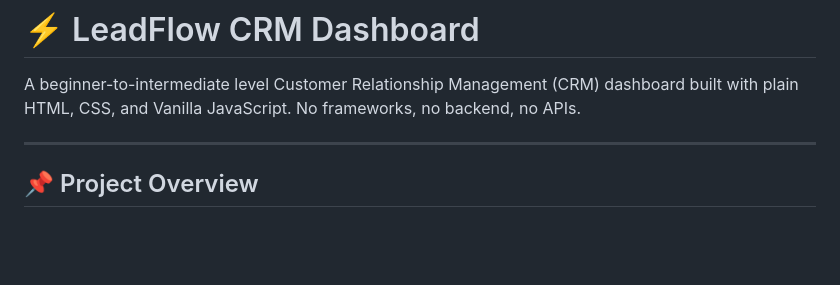
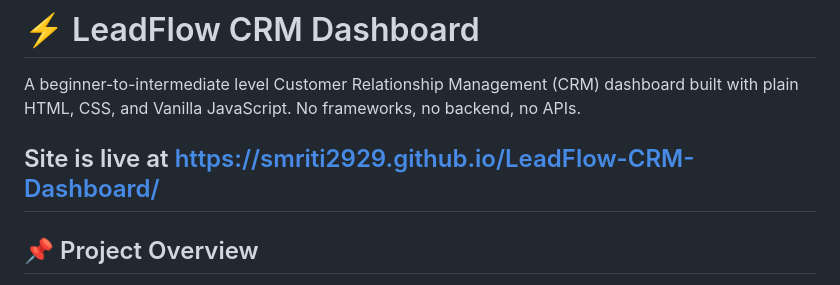
Before and after one commit to Smriti2929/LeadFlow-CRM-Dashboard, a Markdown page: README.md, the part around the change. Drawn GitHub-style; blank space fills up the shorter version.

```diff
--- a/README.md
+++ b/README.md
@@ -2,6 +2,7 @@
 
 A beginner-to-intermediate level Customer Relationship Management (CRM) dashboard built with plain HTML, CSS, and Vanilla JavaScript. No frameworks, no backend, no APIs.
 
+Site is live at https://smriti2929.github.io/LeadFlow-CRM-Dashboard/
 ---
 
 ## 📌 Project Overview
```
